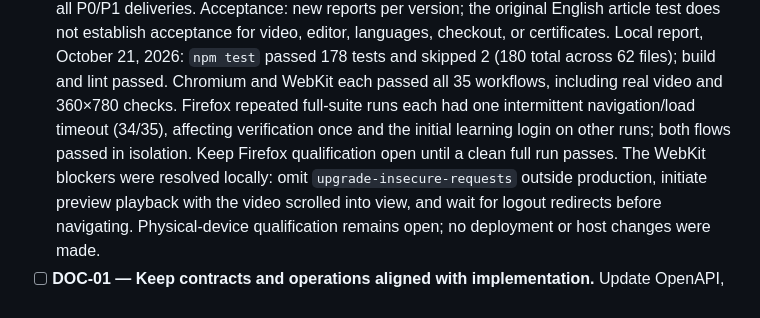
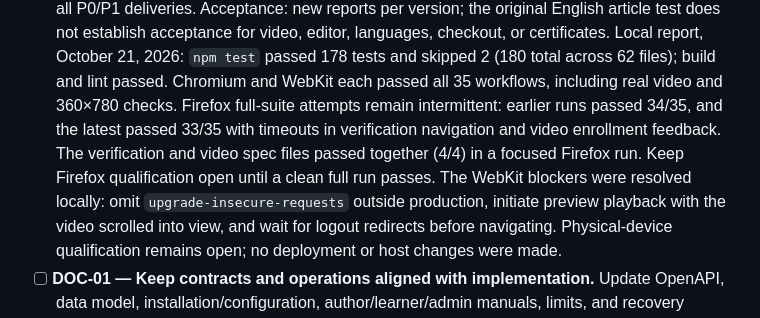
Before and after one commit to souzamonteiro/maia-lms, a Markdown page: TODO.md, the part around the change. Rendered like a GitHub page.

Commit message:
Record latest Firefox qualification results
Co-authored-by: Copilot <223556219+Copilot@users.noreply.github.com>

```diff
--- a/TODO.md
+++ b/TODO.md
@@ -1094,11 +1094,12 @@ does not satisfy a task. Preserve local internationalization changes and prototy
   Local report, October 21, 2026: `npm test` passed 178 tests and skipped 2
   (180 total across 62 files); build and lint passed. Chromium and WebKit each
   passed all 35 workflows, including real video and 360×780 checks. Firefox
-  repeated full-suite runs each had one intermittent navigation/load timeout
-  (34/35), affecting verification once and the initial learning login on other
-  runs; both flows passed in isolation.
-  Keep Firefox qualification open until a clean full run passes. The WebKit
-  blockers were resolved locally: omit `upgrade-insecure-requests` outside
+  full-suite attempts remain intermittent: earlier runs passed 34/35,
+  and the latest passed 33/35 with timeouts in verification navigation and video
+  enrollment feedback. The verification and video spec files passed together
+  (4/4) in a focused Firefox run. Keep Firefox qualification open until a clean
+  full run passes. The WebKit blockers were resolved locally: omit
+  `upgrade-insecure-requests` outside
   production, initiate preview playback with the video scrolled into view, and
   wait for logout redirects before navigating. Physical-device qualification
   remains open; no deployment or host changes were made.
```
Also changed, not shown: docs/11-validation.md (+6 -6 lines).
